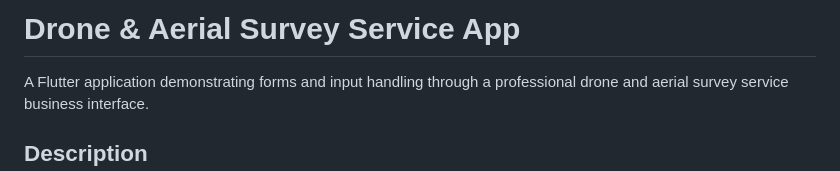
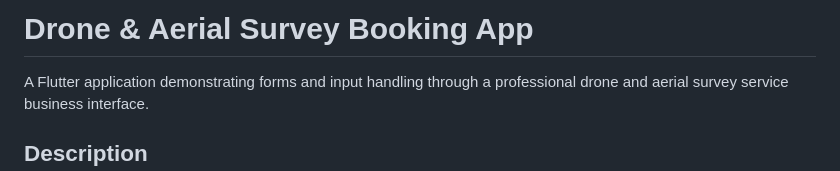
Before and after one commit to exile213/Activity3-4-PROFE8-Diaz, a Markdown page: README.md, the part around the change. Drawn GitHub-style.

Commit message:
Update project title in README

```diff
--- a/README.md
+++ b/README.md
@@ -1,4 +1,4 @@
-# Drone & Aerial Survey Service App
+# Drone & Aerial Survey Booking App
 
 A Flutter application demonstrating forms and input handling through a professional drone and aerial survey service business interface.
 
```
